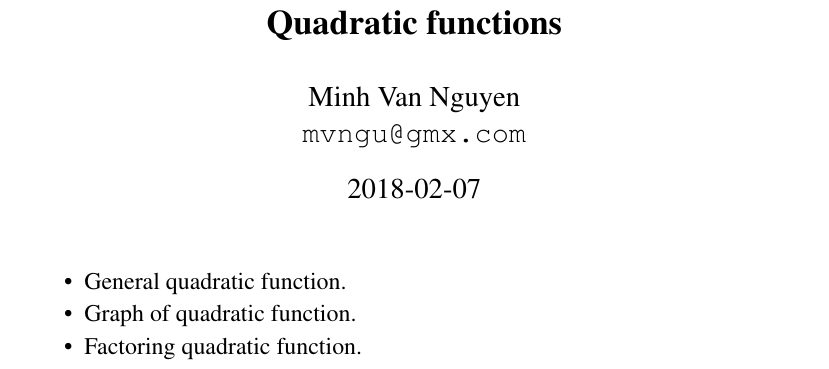
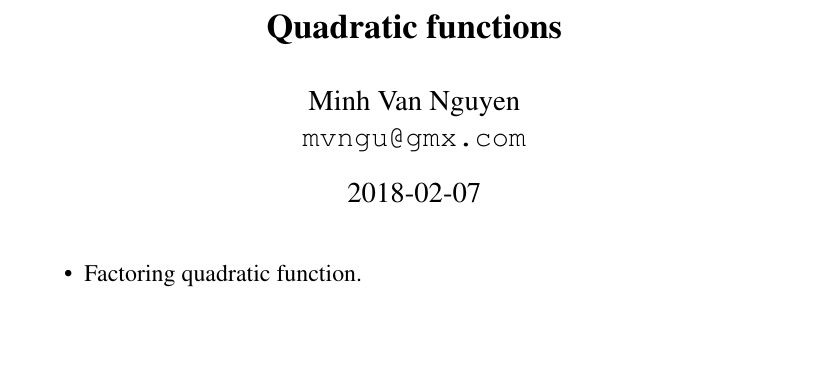
Before and after one commit to mvngu/hsnote, a LaTeX document (07_quadratic.tex): part of page 1 of 3, cut so that both start at the same text, the shorter picture padded with empty space. Compiled offline with pdfLaTeX.

Commit message:
Remove some items from a todo list.

```diff
--- a/07_quadratic.tex
+++ b/07_quadratic.tex
@@ -14,10 +14,6 @@
 \maketitle
 
 \begin{packeditem}
-\item General quadratic function.
-
-\item Graph of quadratic function.
-
 \item Factoring quadratic function.
 
 \item Completing the square.
```
